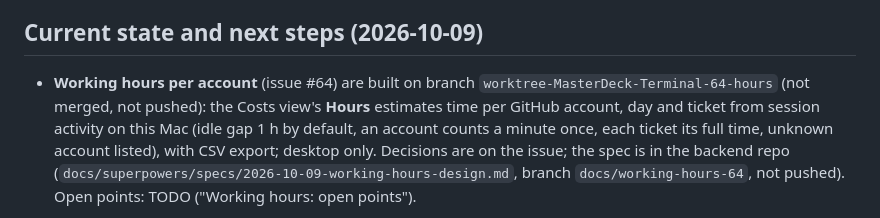
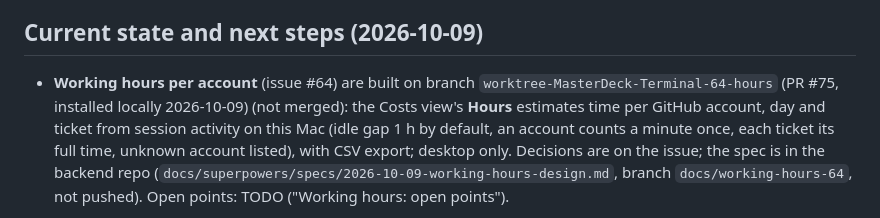
Before and after one commit to amntoppo/MasterDeck-Terminal, a Markdown page: CLAUDE.md, the part around the change. Drawn GitHub-style.

Commit message:
docs: working hours is PR #75, installed locally
Co-Authored-By: Claude Opus 5.5 <noreply@anthropic.com>

```diff
--- a/CLAUDE.md
+++ b/CLAUDE.md
@@ -359,8 +359,8 @@ buttons; it does not go through macOS window drag regions.
 
 ## Current state and next steps (2026-10-09)
 
-- **Working hours per account** (issue #64) are built on branch `worktree-MasterDeck-Terminal-64-hours`
-  (not merged, not pushed): the Costs view's **Hours** estimates time per GitHub account, day and
+- **Working hours per account** (issue #64) are built on branch `worktree-MasterDeck-Terminal-64-hours` (PR #75, installed locally 2026-10-09)
+  (not merged): the Costs view's **Hours** estimates time per GitHub account, day and
   ticket from session activity on this Mac (idle gap 1 h by default, an account counts a minute once,
   each ticket its full time, unknown account listed), with CSV export; desktop only. Decisions are on
   the issue; the spec is in the backend repo (`docs/superpowers/specs/2026-10-09-working-hours-design.md`,
```
Also changed, not shown: docs/TODO.md (+1 -1 lines).
